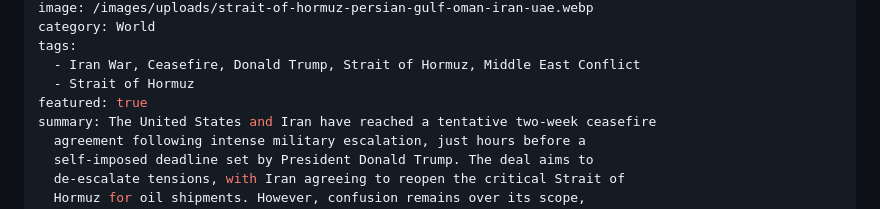
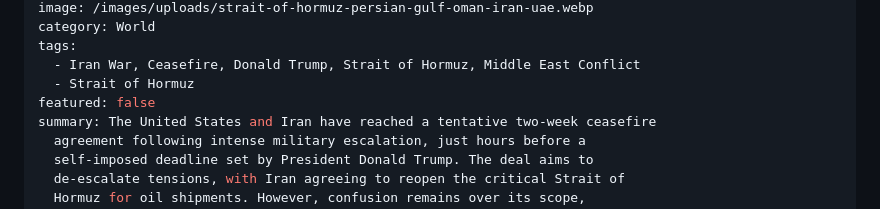
Before and after one commit to Althukuriya/news-site, a Markdown page: data/posts/slug-1.md, the part around the change. Drawn GitHub-style.

Commit message:
Update Article “slug-1”

```diff
--- a/data/posts/slug-1.md
+++ b/data/posts/slug-1.md
@@ -9,7 +9,7 @@ category: World
 tags:
   - Iran War, Ceasefire, Donald Trump, Strait of Hormuz, Middle East Conflict
   - Strait of Hormuz
-featured: true
+featured: false
 summary: The United States and Iran have reached a tentative two-week ceasefire
   agreement following intense military escalation, just hours before a
   self-imposed deadline set by President Donald Trump. The deal aims to
```
